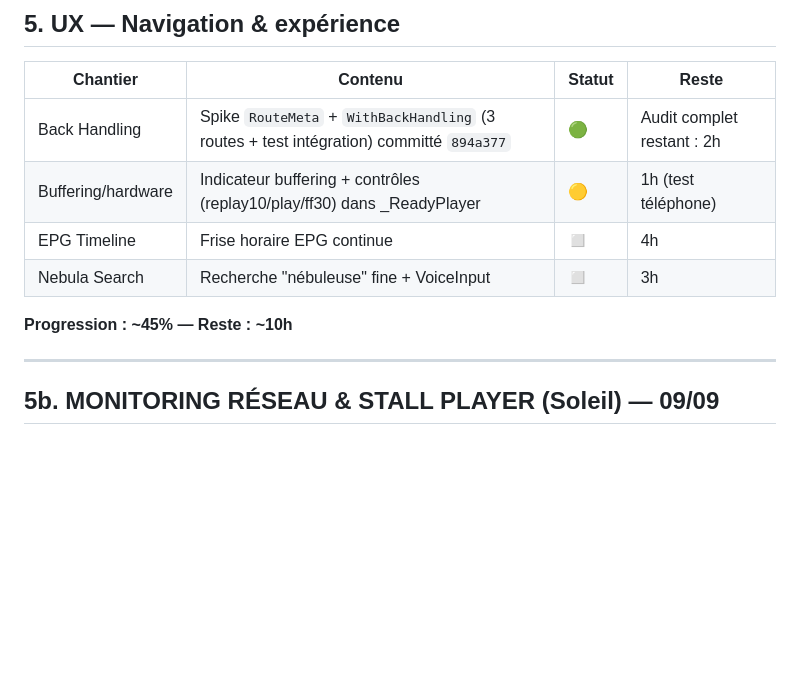
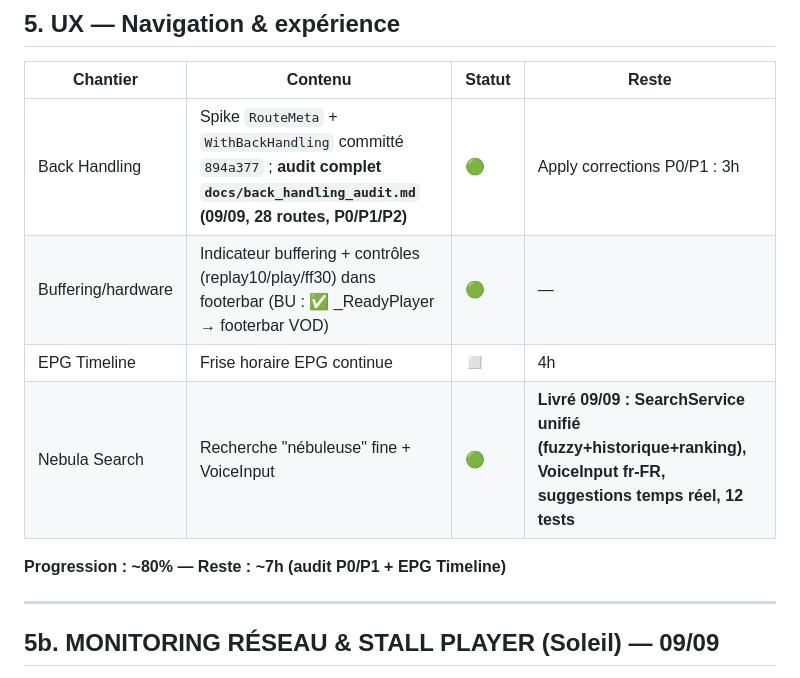
Before and after one commit to christopheblum67/Orbit-3d-flutter, a Markdown page: docs/sprints-status.md, the part around one of its changes. GitHub-like rendering; blank space fills up the shorter version.

```diff
--- a/docs/sprints-status.md
+++ b/docs/sprints-status.md
@@ -77,12 +77,12 @@ XP : sprint propre +40 · DoD +20 · leçon +10 · bug capté avant push +10 ·
 ## 5. UX — Navigation & expérience
 | Chantier | Contenu | Statut | Reste |
 |---|---|---|---|
-| Back Handling | Spike `RouteMeta` + `WithBackHandling` (3 routes + test intégration) committé `894a377` | 🟢 | Audit complet restant : 2h |
-| Buffering/hardware | Indicateur buffering + contrôles (replay10/play/ff30) dans _ReadyPlayer | 🟡 | 1h (test téléphone) |
+| Back Handling | Spike `RouteMeta` + `WithBackHandling` committé `894a377` ; **audit complet `docs/back_handling_audit.md` (09/09, 28 routes, P0/P1/P2)** | 🟢 | Apply corrections P0/P1 : 3h |
+| Buffering/hardware | Indicateur buffering + contrôles (replay10/play/ff30) dans footerbar (BU : ✅ _ReadyPlayer → footerbar VOD) | 🟢 | — |
 | EPG Timeline | Frise horaire EPG continue | ◻️ | 4h |
-| Nebula Search | Recherche "nébuleuse" fine + VoiceInput | ◻️ | 3h |
+| Nebula Search | Recherche "nébuleuse" fine + VoiceInput | 🟢 | **Livré 09/09 : SearchService unifié (fuzzy+historique+ranking), VoiceInput fr-FR, suggestions temps réel, 12 tests** |
 
-**Progression : ~45% — Reste : ~10h**
+**Progression : ~80% — Reste : ~7h (audit P0/P1 + EPG Timeline)**
 
 ---
 
```
Also changed, not shown: other parts of docs/sprints-status.md (+21 -1 lines).
